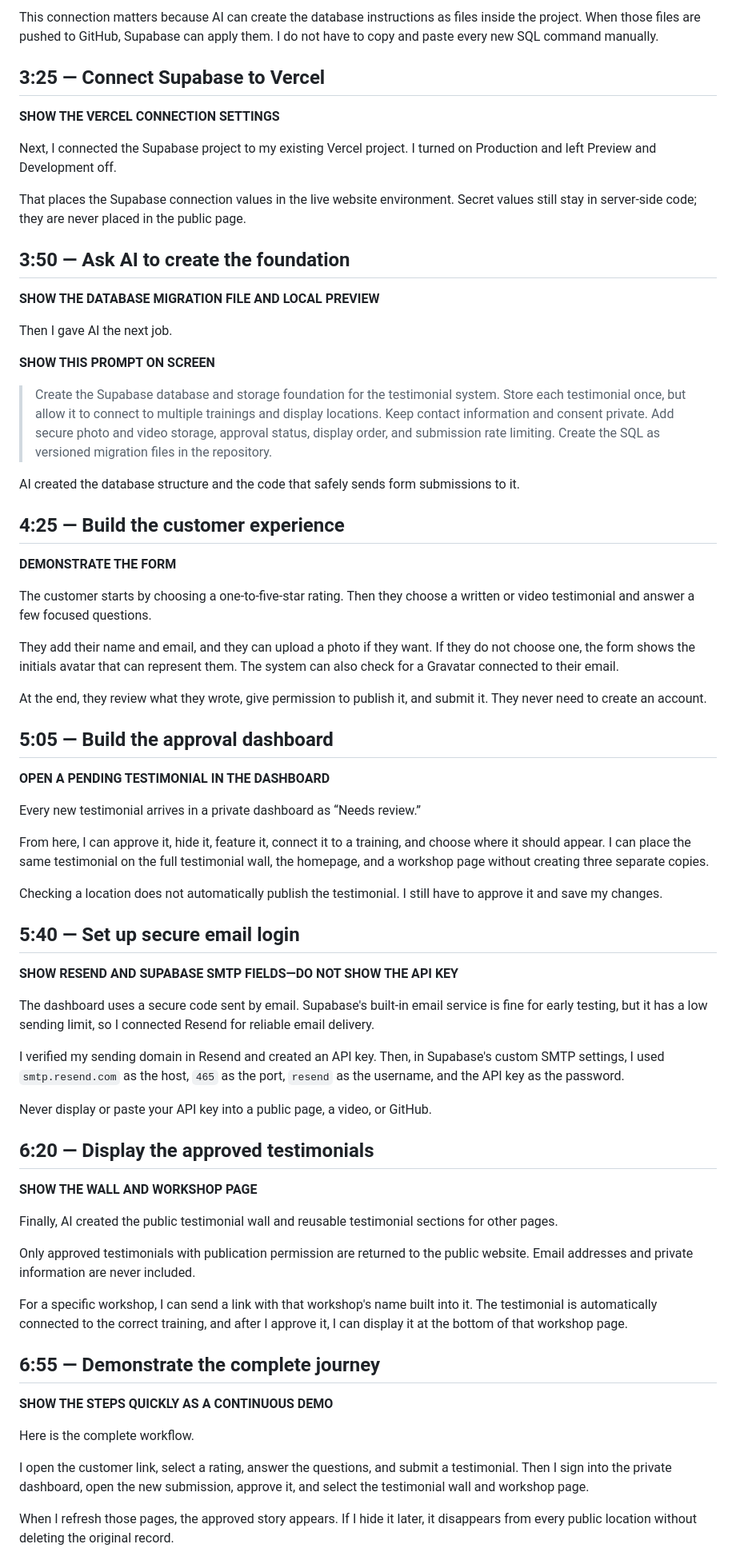
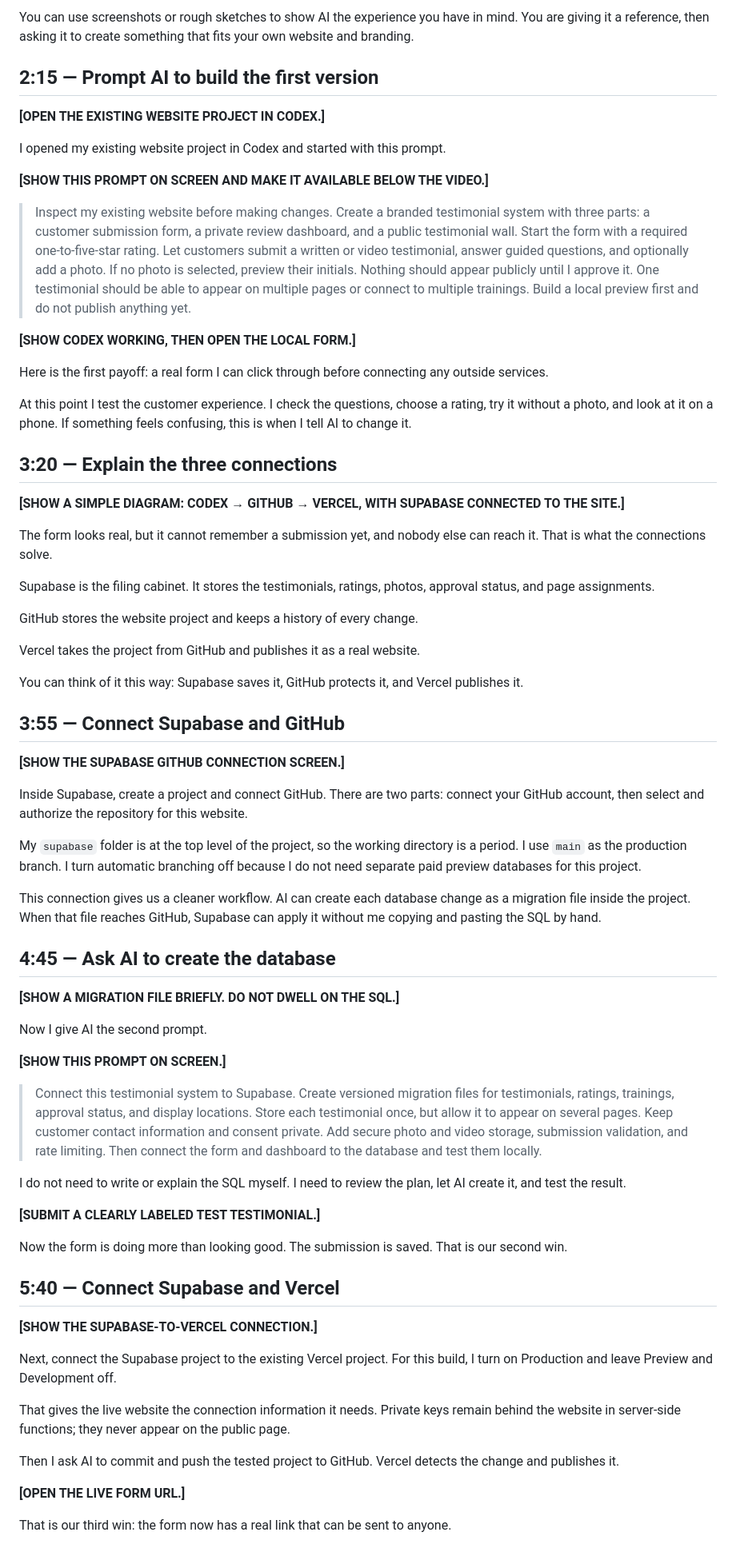
Before and after one commit to ejacques1/drerinjacques, a Markdown page: .project-notes/senja-migration/8-minute-youtube-script.md, the part around one of its changes. Shown at 80% size. Drawn GitHub-style.

```diff
--- a/.project-notes/senja-migration/8-minute-youtube-script.md
+++ b/.project-notes/senja-migration/8-minute-youtube-script.md
@@ -69,73 +73,73 @@ Because the `supabase` folder is at the top level of my repository, I entered a
 
-This connection matters because AI can create the database instructions as files inside the project. When those files are pushed to GitHub, Supabase can apply them. I do not have to copy and paste every new SQL command manually.
+You can use screenshots or rough sketches to show AI the experience you have in mind. You are giving it a reference, then asking it to create something that fits your own website and branding.
 
-## 3:25 — Connect Supabase to Vercel
+## 2:15 — Prompt AI to build the first version
 
-**SHOW THE VERCEL CONNECTION SETTINGS**
+**[OPEN THE EXISTING WEBSITE PROJECT IN CODEX.]**
 
-Next, I connected the Supabase project to my existing Vercel project. I turned on Production and left Preview and Development off.
+I opened my existing website project in Codex and started with this prompt.
 
-That places the Supabase connection values in the live website environment. Secret values still stay in server-side code; they are never placed in the public page.
+**[SHOW THIS PROMPT ON SCREEN AND MAKE IT AVAILABLE BELOW THE VIDEO.]**
 
-## 3:50 — Ask AI to create the foundation
+> Inspect my existing website before making changes. Create a branded testimonial system with three parts: a customer submission form, a private review dashboard, and a public testimonial wall. Start the form with a required one-to-five-star rating. Let customers submit a written or video testimonial, answer guided questions, and optionally add a photo. If no photo is selected, preview their initials. Nothing should appear publicly until I approve it. One testimonial should be able to appear on multiple pages or connect to multiple trainings. Build a local preview first and do not publish anything yet.
 
-**SHOW THE DATABASE MIGRATION FILE AND LOCAL PREVIEW**
+**[SHOW CODEX WORKING, THEN OPEN THE LOCAL FORM.]**
 
-Then I gave AI the next job.
+Here is the first payoff: a real form I can click through before connecting any outside services.
 
-**SHOW THIS PROMPT ON SCREEN**
+At this point I test the customer experience. I check the questions, choose a rating, try it without a photo, and look at it on a phone. If something feels confusing, this is when I tell AI to change it.
 
-> Create the Supabase database and storage foundation for the testimonial system. Store each testimonial once, but allow it to connect to multiple trainings and display locations. Keep contact information and consent private. Add secure photo and video storage, approval status, display order, and submission rate limiting. Create the SQL as versioned migration files in the repository.
+## 3:20 — Explain the three connections
 
-AI created the database structure and the code that safely sends form submissions to it.
+**[SHOW A SIMPLE DIAGRAM: CODEX → GITHUB → VERCEL, WITH SUPABASE CONNECTED TO THE SITE.]**
 
-## 4:25 — Build the customer experience
+The form looks real, but it cannot remember a submission yet, and nobody else can reach it. That is what the connections solve.
 
-**DEMONSTRATE THE FORM**
+Supabase is the filing cabinet. It stores the testimonials, ratings, photos, approval status, and page assignments.
 
-The customer starts by choosing a one-to-five-star rating. Then they choose a written or video testimonial and answer a few focused questions.
+GitHub stores the website project and keeps a history of every change.
 
-They add their name and email, and they can upload a photo if they want. If they do not choose one, the form shows the initials avatar that can represent them. The system can also check for a Gravatar connected to their email.
+Vercel takes the project from GitHub and publishes it as a real website.
 
-At the end, they review what they wrote, give permission to publish it, and submit it. They never need to create an account.
+You can think of it this way: Supabase saves it, GitHub protects it, and Vercel publishes it.
 
-## 5:05 — Build the approval dashboard
+## 3:55 — Connect Supabase and GitHub
 
-**OPEN A PENDING TESTIMONIAL IN THE DASHBOARD**
+**[SHOW THE SUPABASE GITHUB CONNECTION SCREEN.]**
 
-Every new testimonial arrives in a private dashboard as “Needs review.”
+Inside Supabase, create a project and connect GitHub. There are two parts: connect your GitHub account, then select and authorize the repository for this website.
 
-From here, I can approve it, hide it, feature it, connect it to a training, and choose where it should appear. I can place the same testimonial on the full testimonial wall, the homepage, and a workshop page without creating three separate copies.
+My `supabase` folder is at the top level of the project, so the working directory is a period. I use `main` as the production branch. I turn automatic branching off because I do not need separate paid preview databases for this project.
 
-Checking a location does not automatically publish the testimonial. I still have to approve it and save my changes.
+This connection gives us a cleaner workflow. AI can create each database change as a migration file inside the project. When that file reaches GitHub, Supabase can apply it without me copying and pasting the SQL by hand.
 
-## 5:40 — Set up secure email login
+## 4:45 — Ask AI to create the database
 
-**SHOW RESEND AND SUPABASE SMTP FIELDS—DO NOT SHOW THE API KEY**
+**[SHOW A MIGRATION FILE BRIEFLY. DO NOT DWELL ON THE SQL.]**
 
-The dashboard uses a secure code sent by email. Supabase's built-in email service is fine for early testing, but it has a low sending limit, so I connected Resend for reliable email delivery.
+Now I give AI the second prompt.
 
-I verified my sending domain in Resend and created an API key. Then, in Supabase's custom SMTP settings, I used `smtp.resend.com` as the host, `465` as the port, `resend` as the username, and the API key as the password.
+**[SHOW THIS PROMPT ON SCREEN.]**
 
-Never display or paste your API key into a public page, a video, or GitHub.
+> Connect this testimonial system to Supabase. Create versioned migration files for testimonials, ratings, trainings, approval status, and display locations. Store each testimonial once, but allow it to appear on several pages. Keep customer contact information and consent private. Add secure photo and video storage, submission validation, and rate limiting. Then connect the form and dashboard to the database and test them locally.
 
-## 6:20 — Display the approved testimonials
+I do not need to write or explain the SQL myself. I need to review the plan, let AI create it, and test the result.
 
-**SHOW THE WALL AND WORKSHOP PAGE**
+**[SUBMIT A CLEARLY LABELED TEST TESTIMONIAL.]**
 
-Finally, AI created the public testimonial wall and reusable testimonial sections for other pages.
+Now the form is doing more than looking good. The submission is saved. That is our second win.
 
-Only approved testimonials with publication permission are returned to the public website. Email addresses and private information are never included.
+## 5:40 — Connect Supabase and Vercel
 
-For a specific workshop, I can send a link with that workshop's name built into it. The testimonial is automatically connected to the correct training, and after I approve it, I can display it at the bottom of that workshop page.
+**[SHOW THE SUPABASE-TO-VERCEL CONNECTION.]**
 
-## 6:55 — Demonstrate the complete journey
+Next, connect the Supabase project to the existing Vercel project. For this build, I turn on Production and leave Preview and Development off.
 
-**SHOW THE STEPS QUICKLY AS A CONTINUOUS DEMO**
+That gives the live website the connection information it needs. Private keys remain behind the website in server-side functions; they never appear on the public page.
 
-Here is the complete workflow.
+Then I ask AI to commit and push the tested project to GitHub. Vercel detects the change and publishes it.
 
-I open the customer link, select a rating, answer the questions, and submit a testimonial. Then I sign into the private dashboard, open the new submission, approve it, and select the testimonial wall and workshop page.
+**[OPEN THE LIVE FORM URL.]**
 
-When I refresh those pages, the approved story appears. If I hide it later, it disappears from every public location without deleting the original record.
+That is our third win: the form now has a real link that can be sent to anyone.
 
```
Also changed, not shown: other parts of .project-notes/senja-migration/8-minute-youtube-script.md (+84 -50 lines).
